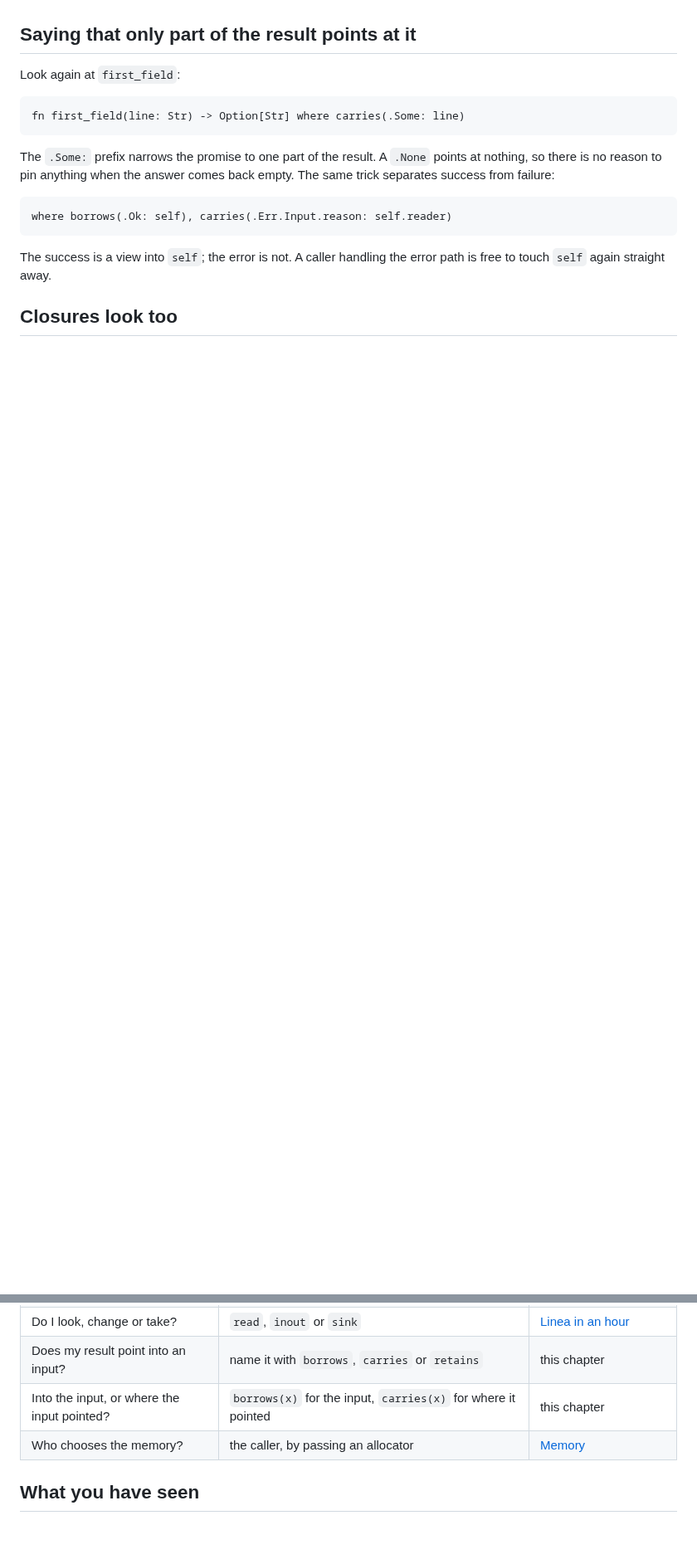
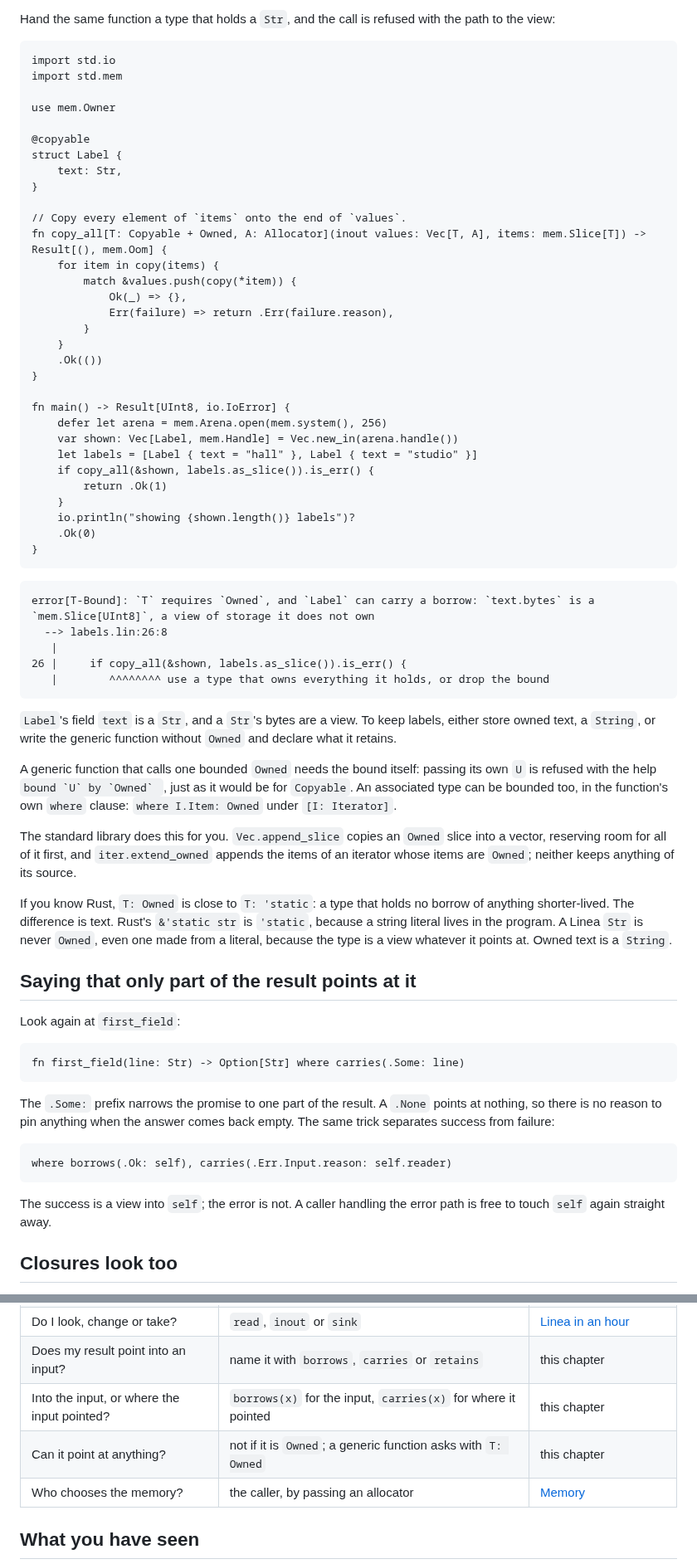
Before and after one commit to arthurgeek/linea, a Markdown page: docs/learn/06-borrowing.md, 2 parts joined by grey strips. Shown at 83% size. Rendered like a GitHub page; blank space fills up the shorter version.

````diff
--- a/docs/learn/06-borrowing.md
+++ b/docs/learn/06-borrowing.md
@@ -918,3 +991,68 @@ written once where the type is declared, not guessed from each signature.
+Hand the same function a type that holds a `Str`, and the call is refused with
+the path to the view:
+
+```linea
+import std.io
+import std.mem
+
+use mem.Owner
+
+@copyable
+struct Label {
+    text: Str,
+}
+
+// Copy every element of `items` onto the end of `values`.
+fn copy_all[T: Copyable + Owned, A: Allocator](inout values: Vec[T, A], items: mem.Slice[T]) -> Result[(), mem.Oom] {
+    for item in copy(items) {
+        match &values.push(copy(*item)) {
+            Ok(_) => {},
+            Err(failure) => return .Err(failure.reason),
+        }
+    }
+    .Ok(())
+}
+
+fn main() -> Result[UInt8, io.IoError] {
+    defer let arena = mem.Arena.open(mem.system(), 256)
+    var shown: Vec[Label, mem.Handle] = Vec.new_in(arena.handle())
+    let labels = [Label { text = "hall" }, Label { text = "studio" }]
+    if copy_all(&shown, labels.as_slice()).is_err() {
+        return .Ok(1)
+    }
+    io.println("showing {shown.length()} labels")?
+    .Ok(0)
+}
+```
+
+```
+error[T-Bound]: `T` requires `Owned`, and `Label` can carry a borrow: `text.bytes` is a `mem.Slice[UInt8]`, a view of storage it does not own
+  --> labels.lin:26:8
+   |
+26 |     if copy_all(&shown, labels.as_slice()).is_err() {
+   |        ^^^^^^^^ use a type that owns everything it holds, or drop the bound
+```
+
+`Label`'s field `text` is a `Str`, and a `Str`'s bytes are a view. To keep
+labels, either store owned text, a `String`, or write the generic function
+without `Owned` and declare what it retains.
+
+A generic function that calls one bounded `Owned` needs the bound itself:
+passing its own `U` is refused with the help ``bound `U` by `Owned` ``, just as
+it would be for `Copyable`. An associated type can be bounded too, in the
+function's own `where` clause: `where I.Item: Owned` under `[I: Iterator]`.
+
+The standard library does this for you. `Vec.append_slice` copies an `Owned`
+slice into a vector, reserving room for all of it first, and `iter.extend_owned`
+appends the items of an iterator whose items are `Owned`; neither keeps
+anything of its source.
+
+If you know Rust, `T: Owned` is close to `T: 'static`: a type that holds no
+borrow of anything shorter-lived. The difference is text. Rust's `&'static str`
+is `'static`, because a string literal lives in the program. A Linea `Str` is
+never `Owned`, even one made from a literal, because the type is a view
+whatever it points at. Owned text is a `String`.
+
 ## Saying that only part of the result points at it
 
 Look again at `first_field`:
@@ -1124,6 +1262,7 @@ what you write. Each one has been answered in a chapter of this guide:
 | Do I look, change or take? | `read`, `inout` or `sink` | [Linea in an hour](01-linea-in-an-hour.md#read-inout-and-sink) |
 | Does my result point into an input? | name it with `borrows`, `carries` or `retains` | this chapter |
 | Into the input, or where the input pointed? | `borrows(x)` for the input, `carries(x)` for where it pointed | this chapter |
+| Can it point at anything? | not if it is `Owned`; a generic function asks with `T: Owned` | this chapter |
 | Who chooses the memory? | the caller, by passing an allocator | [Memory](07-memory.md) |
 
 ## What you have seen
````
Also changed, not shown: other parts of docs/learn/06-borrowing.md (+74 -0 lines).
